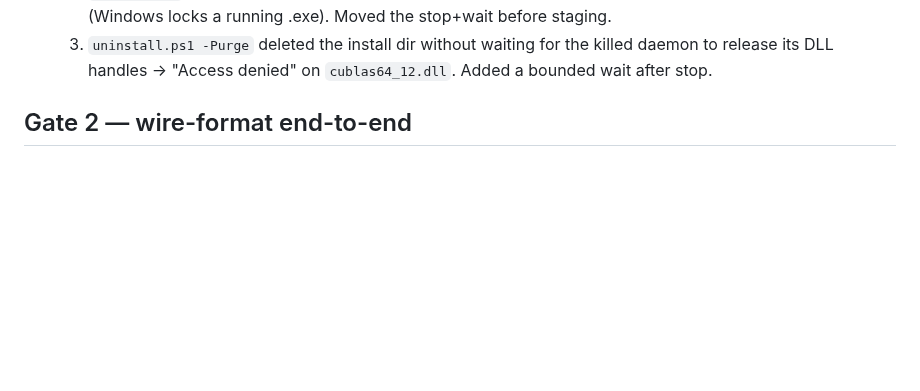
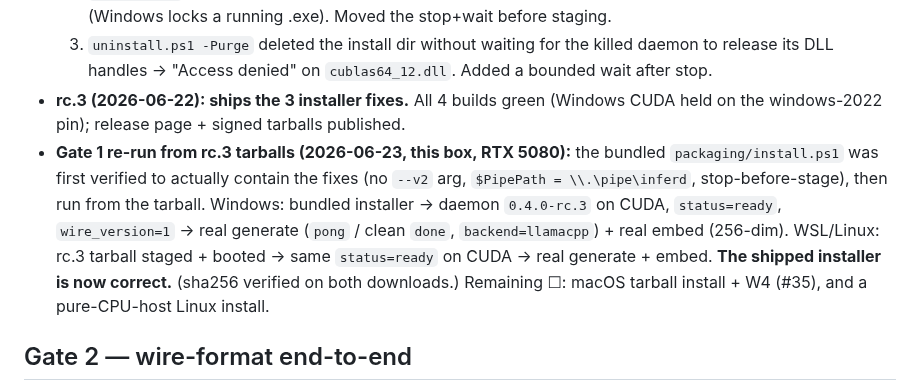
Before and after one commit to 3rg0n/inferd, a Markdown page: docs/v0.4-validation.md, the part around the change. GitHub-like rendering; blank space fills up the shorter version.

Commit message:
docs(v0.4): record rc.3 install=work re-validation from shipped tarballs
The gate before GA: prove the rc.3 *shipped* installer is correct (rc.2's
was broken). Verified the tarball-bundled packaging/install.ps1 actually
contains the 3 fixes (no --v2 arg, neutral \.\pipe\inferd, stop-before-
stage), then ran it from the tarball on Windows + WSL (RTX 5080):
daemon 0.4.0-rc.3 → status=ready on CUDA, wire_version=1 → real generate
(pong) + real embed (256-dim). sha256 verified on both downloads.

Remaining for GA: macOS tarball install + W4 (#35), pure-CPU-host Linux.

Co-Authored-By: Claude Opus 4.8 <noreply@anthropic.com>

```diff
--- a/docs/v0.4-validation.md
+++ b/docs/v0.4-validation.md
@@ -79,6 +79,20 @@ are not blockers unless the tarball claims that accelerator.
   3. `uninstall.ps1 -Purge` deleted the install dir without waiting for
      the killed daemon to release its DLL handles → "Access denied" on
      `cublas64_12.dll`. Added a bounded wait after stop.
+- **rc.3 (2026-06-22): ships the 3 installer fixes.** All 4 builds green
+  (Windows CUDA held on the windows-2022 pin); release page + signed
+  tarballs published.
+- **Gate 1 re-run from rc.3 tarballs (2026-06-23, this box, RTX 5080):**
+  the bundled `packaging/install.ps1` was first verified to actually
+  contain the fixes (no `--v2` arg, `$PipePath = \\.\pipe\inferd`,
+  stop-before-stage), then run from the tarball. Windows: bundled
+  installer → daemon `0.4.0-rc.3` on CUDA, `status=ready`,
+  `wire_version=1` → real generate (`pong` / clean `done`,
+  `backend=llamacpp`) + real embed (256-dim). WSL/Linux: rc.3 tarball
+  staged + booted → same `status=ready` on CUDA → real generate + embed.
+  **The shipped installer is now correct.** (sha256 verified on both
+  downloads.) Remaining ☐: macOS tarball install + W4 (#35), and a
+  pure-CPU-host Linux install.
 
 ## Gate 2 — wire-format end-to-end
 
```
